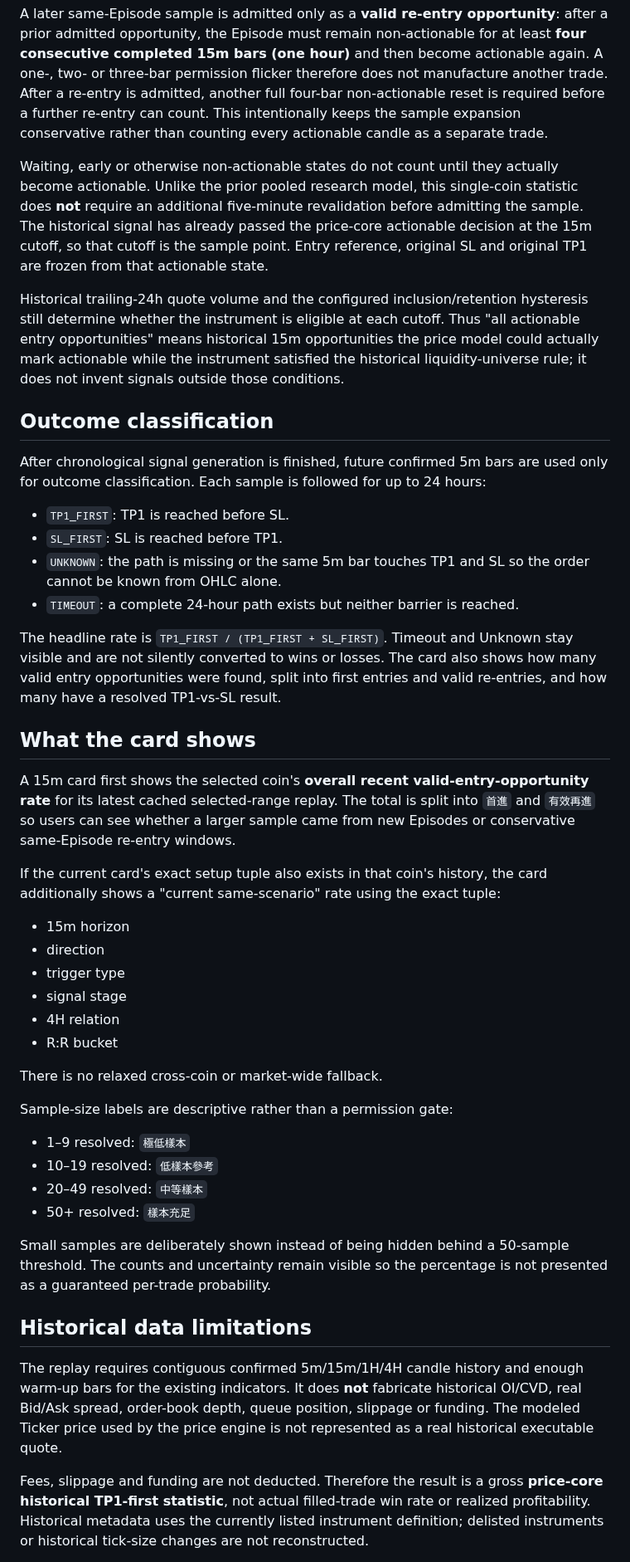
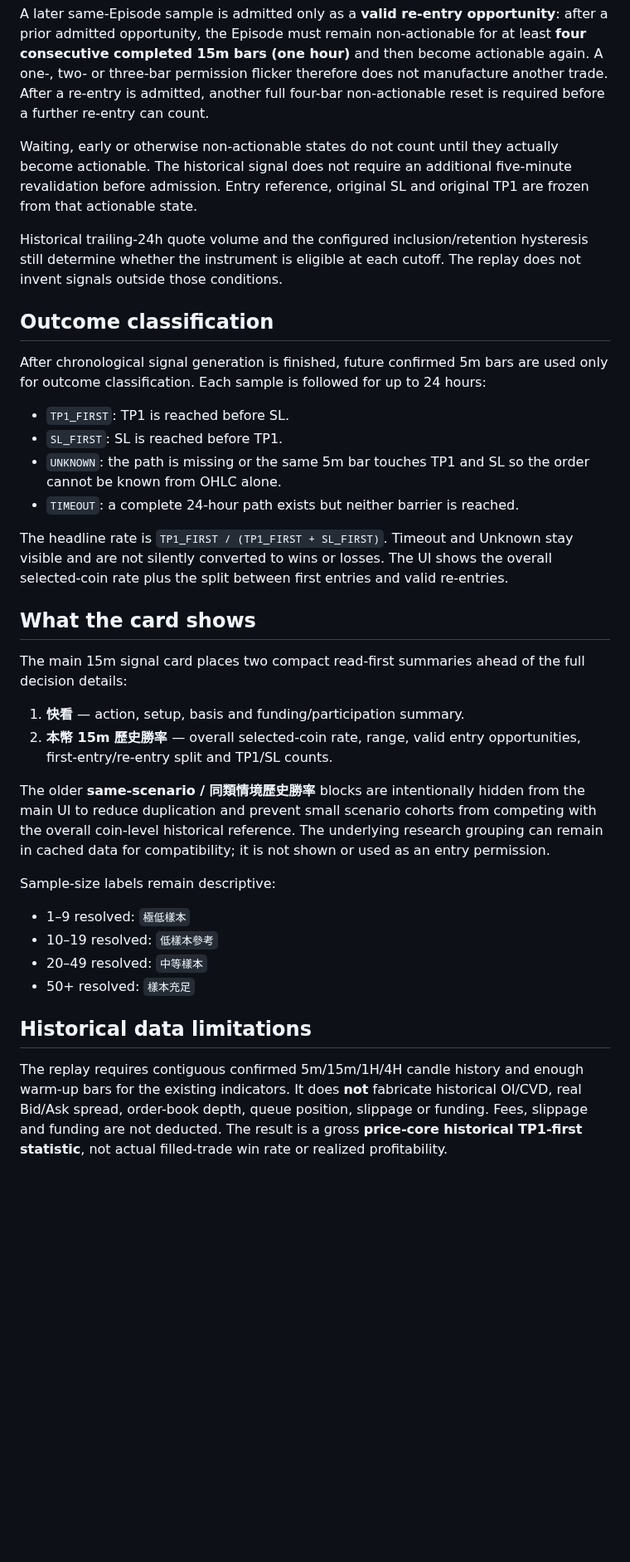
Before and after one commit to Cks120091/-okx-usdt-radar, a Markdown page: docs/HISTORY_SCAN.md, the part around one of its changes. Shown at 83% size. Drawn GitHub-style; blank space fills up the shorter version.

Commit message:
Document compact 3 7 14 30 day history UI

```diff
--- a/docs/HISTORY_SCAN.md
+++ b/docs/HISTORY_SCAN.md
@@ -41,23 +40,15 @@ at least **four consecutive completed 15m bars (one hour)** and then become
 actionable again. A one-, two- or three-bar permission flicker therefore does
 not manufacture another trade. After a re-entry is admitted, another full
 four-bar non-actionable reset is required before a further re-entry can count.
-This intentionally keeps the sample expansion conservative rather than counting
-every actionable candle as a separate trade.
 
 Waiting, early or otherwise non-actionable states do not count until they
-actually become actionable. Unlike the prior pooled research model, this
-single-coin statistic does **not** require an additional five-minute
-revalidation before admitting the sample. The historical signal has already
-passed the price-core actionable decision at the 15m cutoff, so that cutoff is
-the sample point. Entry reference, original SL and original TP1 are frozen from
-that actionable state.
+actually become actionable. The historical signal does not require an
+additional five-minute revalidation before admission. Entry reference, original
+SL and original TP1 are frozen from that actionable state.
 
 Historical trailing-24h quote volume and the configured inclusion/retention
 hysteresis still determine whether the instrument is eligible at each cutoff.
-Thus "all actionable entry opportunities" means historical 15m opportunities
-the price model could actually mark actionable while the instrument satisfied
-the historical liquidity-universe rule; it does not invent signals outside
-those conditions.
+The replay does not invent signals outside those conditions.
 
 ## Outcome classification
 
@@ -71,52 +62,39 @@ used only for outcome classification. Each sample is followed for up to 24 hours
 - `TIMEOUT`: a complete 24-hour path exists but neither barrier is reached.
 
 The headline rate is `TP1_FIRST / (TP1_FIRST + SL_FIRST)`. Timeout and Unknown
-stay visible and are not silently converted to wins or losses. The card also
-shows how many valid entry opportunities were found, split into first entries
-and valid re-entries, and how many have a resolved TP1-vs-SL result.
+stay visible and are not silently converted to wins or losses. The UI shows the
+overall selected-coin rate plus the split between first entries and valid
+re-entries.
 
 ## What the card shows
 
-A 15m card first shows the selected coin's **overall recent valid-entry-opportunity
-rate** for its latest cached selected-range replay. The total is split into
-`首進` and `有效再進` so users can see whether a larger sample came from new
-Episodes or conservative same-Episode re-entry windows.
+The main 15m signal card places two compact read-first summaries ahead of the
+full decision details:
 
-If the current card's exact setup tuple also exists in that coin's history, the
-card additionally shows a "current same-scenario" rate using the exact tuple:
+1. **快看** — action, setup, basis and funding/participation summary.
+2. **本幣 15m 歷史勝率** — overall selected-coin rate, range, valid entry
+   opportunities, first-entry/re-entry split and TP1/SL counts.
 
-- 15m horizon
-- direction
-- trigger type
-- signal stage
-- 4H relation
-- R:R bucket
+The older **same-scenario / 同類情境歷史勝率** blocks are intentionally hidden
+from the main UI to reduce duplication and prevent small scenario cohorts from
+competing with the overall coin-level historical reference. The underlying
+research grouping can remain in cached data for compatibility; it is not shown
+or used as an entry permission.
 
-There is no relaxed cross-coin or market-wide fallback.
-
-Sample-size labels are descriptive rather than a permission gate:
+Sample-size labels remain descriptive:
 
 - 1–9 resolved: `極低樣本`
 - 10–19 resolved: `低樣本參考`
 - 20–49 resolved: `中等樣本`
 - 50+ resolved: `樣本充足`
 
-Small samples are deliberately shown instead of being hidden behind a 50-sample
-threshold. The counts and uncertainty remain visible so the percentage is not
-presented as a guaranteed per-trade probability.
-
 ## Historical data limitations
 
 The replay requires contiguous confirmed 5m/15m/1H/4H candle history and enough
 warm-up bars for the existing indicators. It does **not** fabricate historical
 OI/CVD, real Bid/Ask spread, order-book depth, queue position, slippage or
-funding. The modeled Ticker price used by the price engine is not represented as
-a real historical executable quote.
-
-Fees, slippage and funding are not deducted. Therefore the result is a gross
+funding. Fees, slippage and funding are not deducted. The result is a gross
 **price-core historical TP1-first statistic**, not actual filled-trade win rate
-or realized profitability. Historical metadata uses the currently listed
-instrument definition; delisted instruments or historical tick-size changes are
-not reconstructed.
+or realized profitability.
 
 Same-Episode re-entry samples are deliberately correlated with their parent
```
Also changed, not shown: other parts of docs/HISTORY_SCAN.md (+17 -21 lines).
